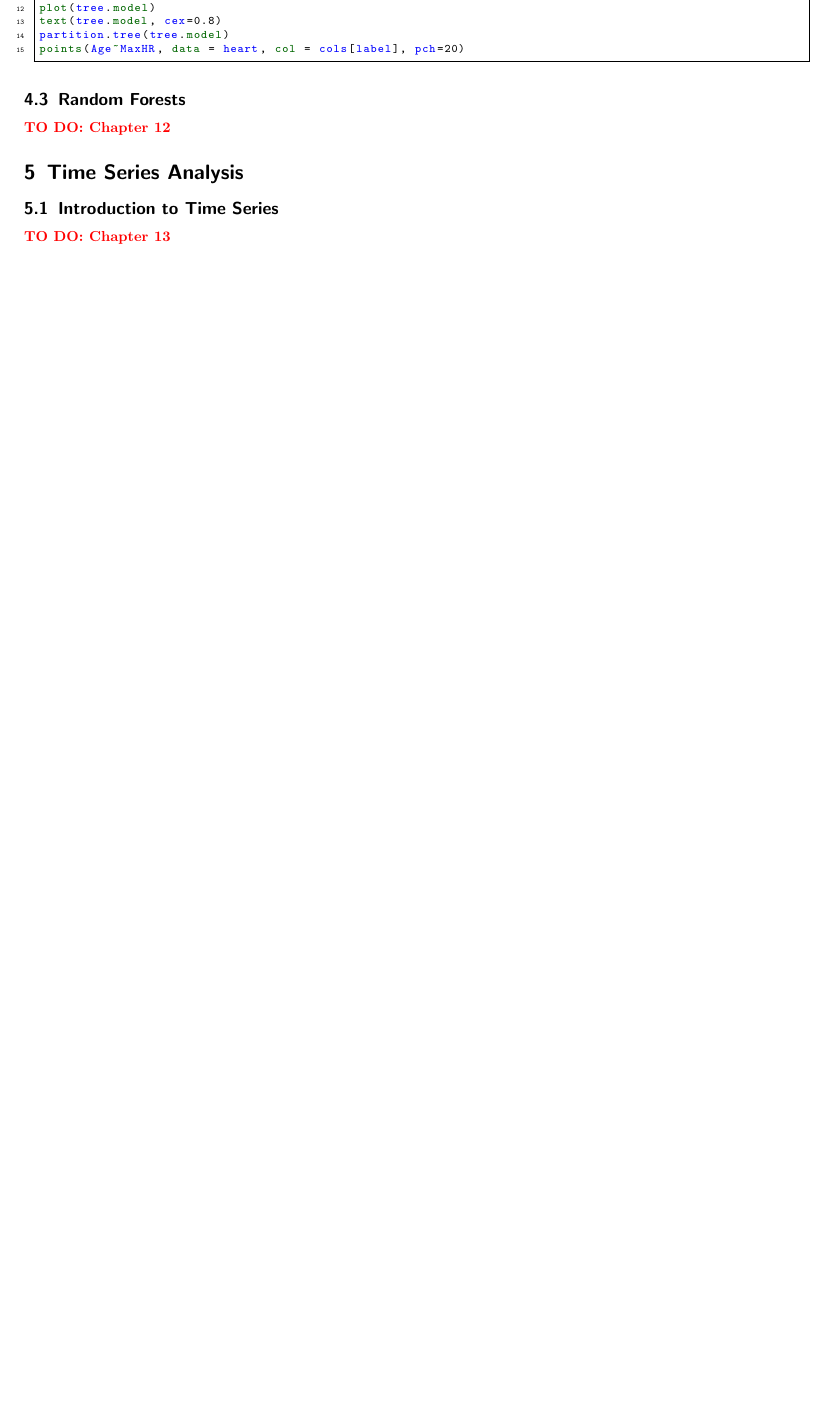
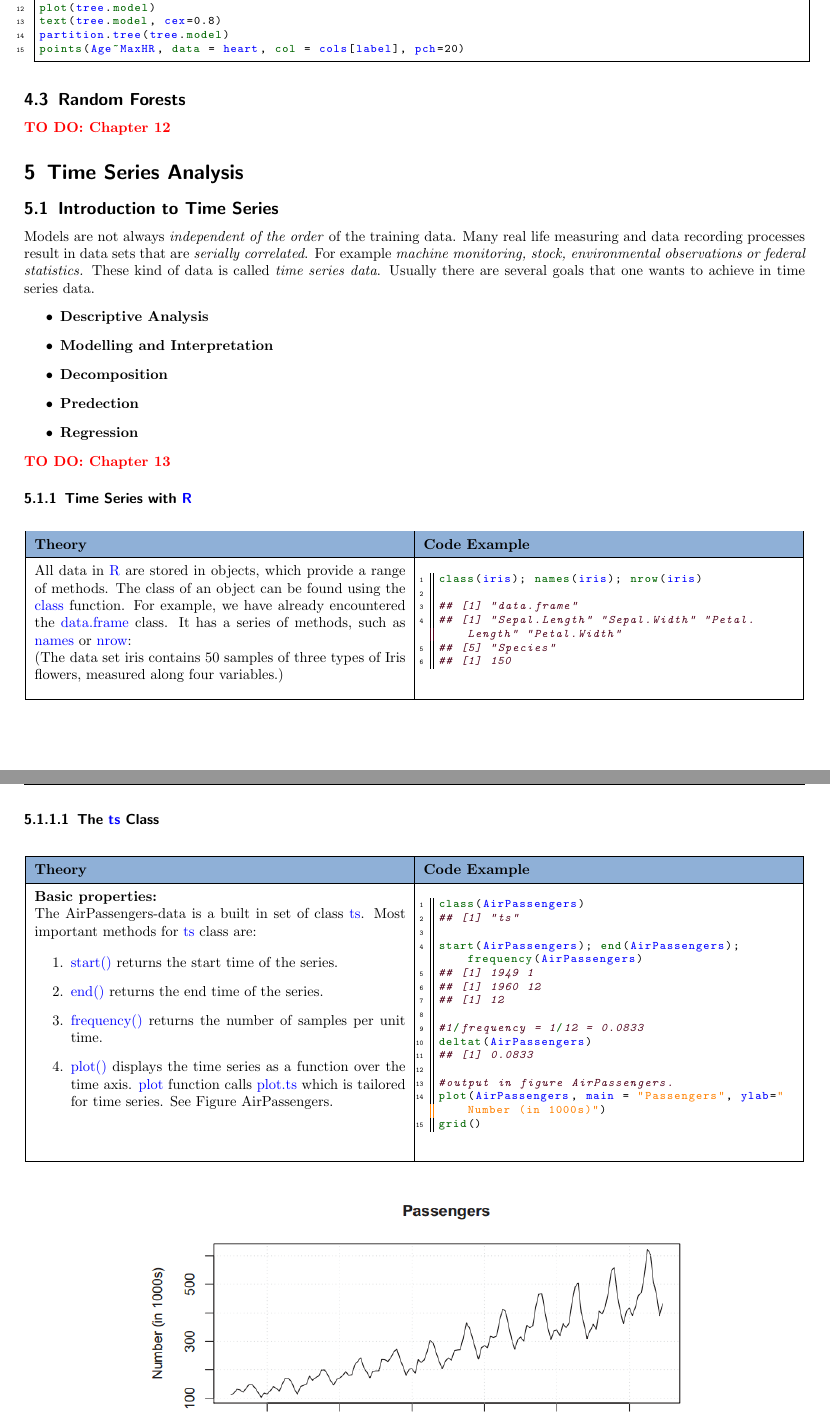
Before and after one commit to HSR-Stud/PredMod, a LaTeX document (PredMod.tex, which reads sections/TimeSeriesAnalysis/IntroductionToTimeSeries/IntroductionToTimeSeries.tex): part of page 19 of 22 before the commit and two parts of pages 19 and 20 of 24 after it, the two joined at a grey line, cut so that both start at the same text, the shorter picture padded with empty space. The pictures show the PDF file PredMod.pdf that the author committed with the source.

Commit message:
updated subchapter 13

```diff
--- a/sections/TimeSeriesAnalysis/IntroductionToTimeSeries/IntroductionToTimeSeries.tex
+++ b/sections/TimeSeriesAnalysis/IntroductionToTimeSeries/IntroductionToTimeSeries.tex
@@ -1 +1,29 @@
 \subsection{Introduction to Time Series}
+Models are not always \textit{independent of the order} of the training data. Many real life measuring and data recording processes result in data sets that are \textit{serially correlated}. For example \textit{machine monitoring, stock, environmental observations or federal statistics.} These kind of data is called \textit{time series data}. Usually there are several goals that one wants to achieve in time series data.
+\begin{itemize}
+	\item \textbf{Descriptive Analysis}
+	\item \textbf{Modelling and Interpretation}
+	\item \textbf{Decomposition}
+	\item \textbf{Predection}
+	\item \textbf{Regression}
+\end{itemize}
+\todo{Chapter 13}
+\subsubsection{Time Series with \color{blue}R}
+{
+\RTheory
+{	All data in {\color{blue}R} are stored in objects, which provide a range of methods. The class of an object can be found using the {\color{blue}class} function. For example, we have already encountered the {\color{blue}data.frame} class. It has a series of methods, such as {\color{blue}names} or {\color{blue}nrow}: \vfill
+(The data set iris contains 50 samples of three types of Iris flowers, measured along four variables.)}
+{sections/TimeSeriesAnalysis/IntroductionToTimeSeries/RCode/timeSeries.R}
+\paragraph{The {\color{blue}ts} Class}
+{\RTheory
+{\textbf{Basic properties:}\vfill
+	The AirPassengers-data is a built in set of class {\color{blue}ts}. Most important methods for {\color{blue}ts} class are:\vfill
+\begin{enumerate}
+\item  {\color{blue}start()} returns the start time of the series.
+\item  {\color{blue}end()} returns the end time of the series.
+\item  {\color{blue}frequency()} returns the number of samples per unit time.
+\item  {\color{blue}plot()} displays the time series as a function over the time axis. {\color{blue}plot} function calls {\color{blue}plot.ts} which is tailored for time series. See Figure AirPassengers.
+\end{enumerate}}
+{sections/TimeSeriesAnalysis/IntroductionToTimeSeries/RCode/tsClassBasic.R}
+\begin{figure}[H]\centering
+	\includegraphics[width=0.7\linewidth]{images/tsAirPassengers.png}
@@ -2,2 +38,12 @@
+\begin{enumerate}
+	\item  {\color{blue}summary()} gives the five-number summary as well as the mean of the time series.This function shows the minimum, the first quartile, the median, the second quartile and the maximum of the time series. This is called the \textit{five-number-summary} of a data set. Additionally the mean is also computed.
+	\item  {\color{blue}window()} returns a subset of the time series defined by a start and an end time.
+\end{enumerate}
+}
+{sections/TimeSeriesAnalysis/IntroductionToTimeSeries/RCode/tsClassDefining.R}
 
-\todo{Chapter 13}
+}
+
+
+
+}
```
Also changed, not shown: PredMod.pdf, images/tsAirPassengers.PNG (added), images/tsSeasBehav.PNG (added), sections/TimeSeriesAnalysis/IntroductionToTimeSeries/IntroductionToTimeSeries.tex (8 more changed lines), 3 other files.
